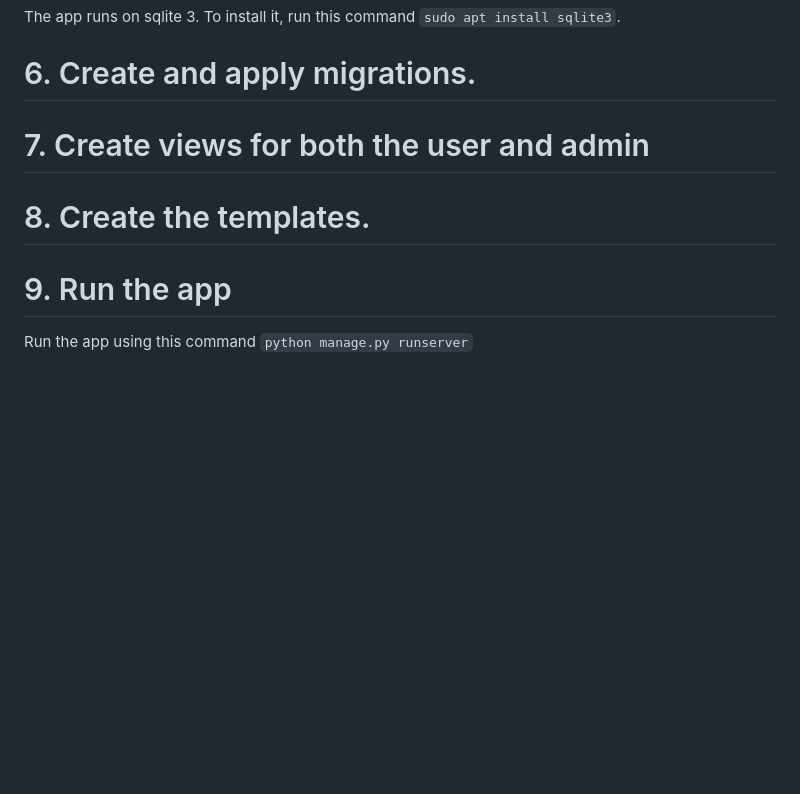
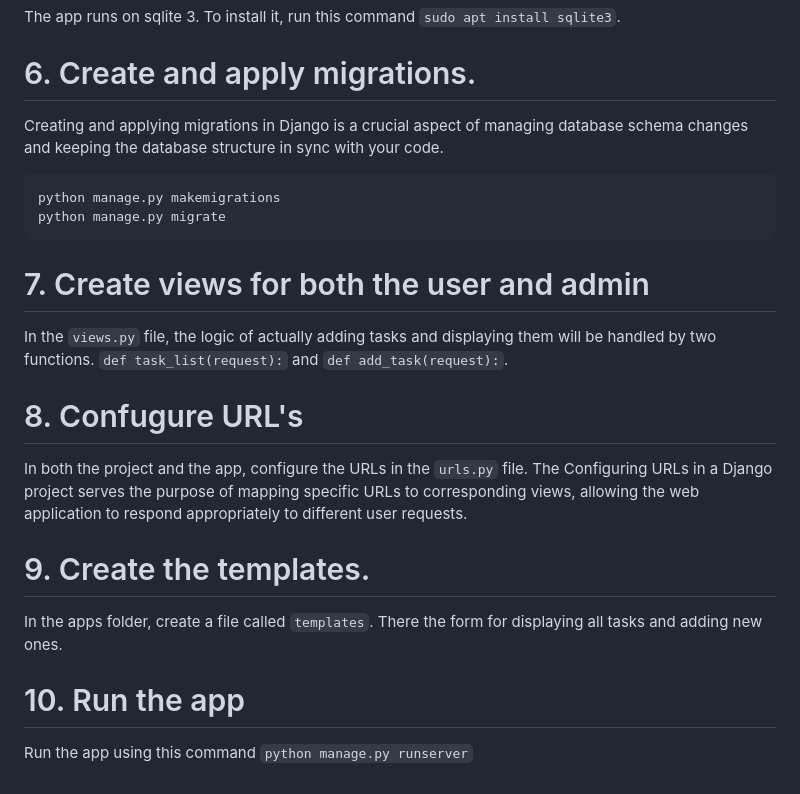
Before and after one commit to KayongoYongo/Django_to_do_app, a Markdown page: README.md, the part around the change. Rendered like a GitHub page; blank space fills up the shorter version.

````diff
--- a/README.md
+++ b/README.md
@@ -69,10 +69,22 @@ This will allow the django application to view any of the code we put in the app
 The app runs on sqlite 3. To install it, run this command `sudo apt install sqlite3`.
 
 # 6. Create and apply migrations.
+Creating and applying migrations in Django is a crucial aspect of managing database schema changes and keeping the database structure in sync with your code.
 
+```Bash
+python manage.py makemigrations
+python manage.py migrate
+```
 # 7. Create views for both the user and admin
+In the `views.py` file, the logic of actually adding tasks and displaying them will be handled by two functions. `def task_list(request):` and
+`def add_task(request):`.
 
-# 8. Create the templates.
+# 8. Confugure URL's
+In both the project and the app, configure the URLs in the `urls.py` file. The Configuring URLs in a Django project serves the purpose of mapping specific URLs
+to corresponding views, allowing the web application to respond appropriately to different user requests.
 
-# 9. Run the app
+# 9. Create the templates.
+In the apps folder, create a file called `templates`. There the form for displaying all tasks and adding new ones.
+
+# 10. Run the app
 Run the app using this command `python manage.py runserver`
````
